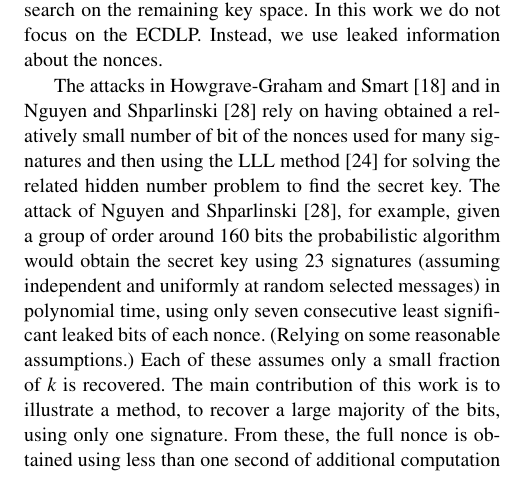
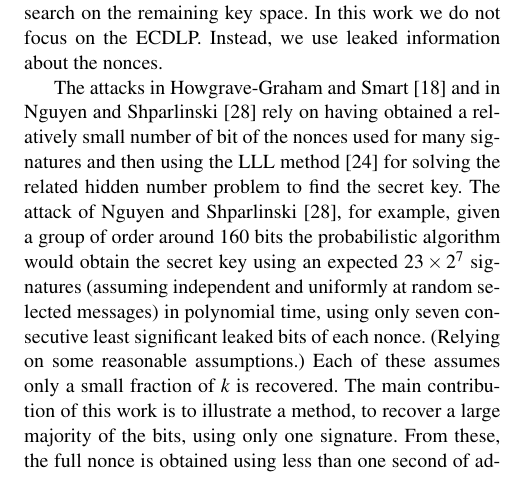
Before and after one commit to javali7/paper-1, a LaTeX paper (Euro2014.tex): part of one column of page 2 of 9, cut so that both start at the same text. Compiled offline with pdfLaTeX.

Commit message:
Last pre-submission changes

```diff
--- a/Euro2014.tex
+++ b/Euro2014.tex
@@ -89,7 +89,7 @@ Instead, we use leaked information about the nonces.
 The attacks in Howgrave-Graham and Smart~\cite{Howgrave-GrahamS01} and in Nguyen and Shparlinski~\cite{nguyen03insecurity}
 rely on having obtained a relatively small number of bit of the nonces used for many signatures and then using the LLL method~\cite{LLL} for solving
 the related hidden number problem to find the secret key.
- The attack of Nguyen and Shparlinski~\cite{nguyen03insecurity}, for example, given a group of order around 160 bits the probabilistic algorithm would obtain the secret key using 23 signatures (assuming independent and uniformly at random selected messages) in polynomial time, using only seven consecutive least significant leaked bits of each nonce.
+ The attack of Nguyen and Shparlinski~\cite{nguyen03insecurity}, for example, given a group of order around 160 bits the probabilistic algorithm would obtain the secret key using an expected $23\times 2^7$ signatures (assuming independent and uniformly at random selected messages) in polynomial time, using only seven consecutive least significant leaked bits of each nonce.
 (Relying on some reasonable assumptions.)
 Each of these assumes only a small fraction of $k$ is recovered. The main contribution of this work is to illustrate a method,
 %the adapted technique of Yarom and Falkner~\cite{yarom13flush},
```
Also changed, not shown: Euro2014.pdf, References/corr2000-04.ps (added), 2 other files.
